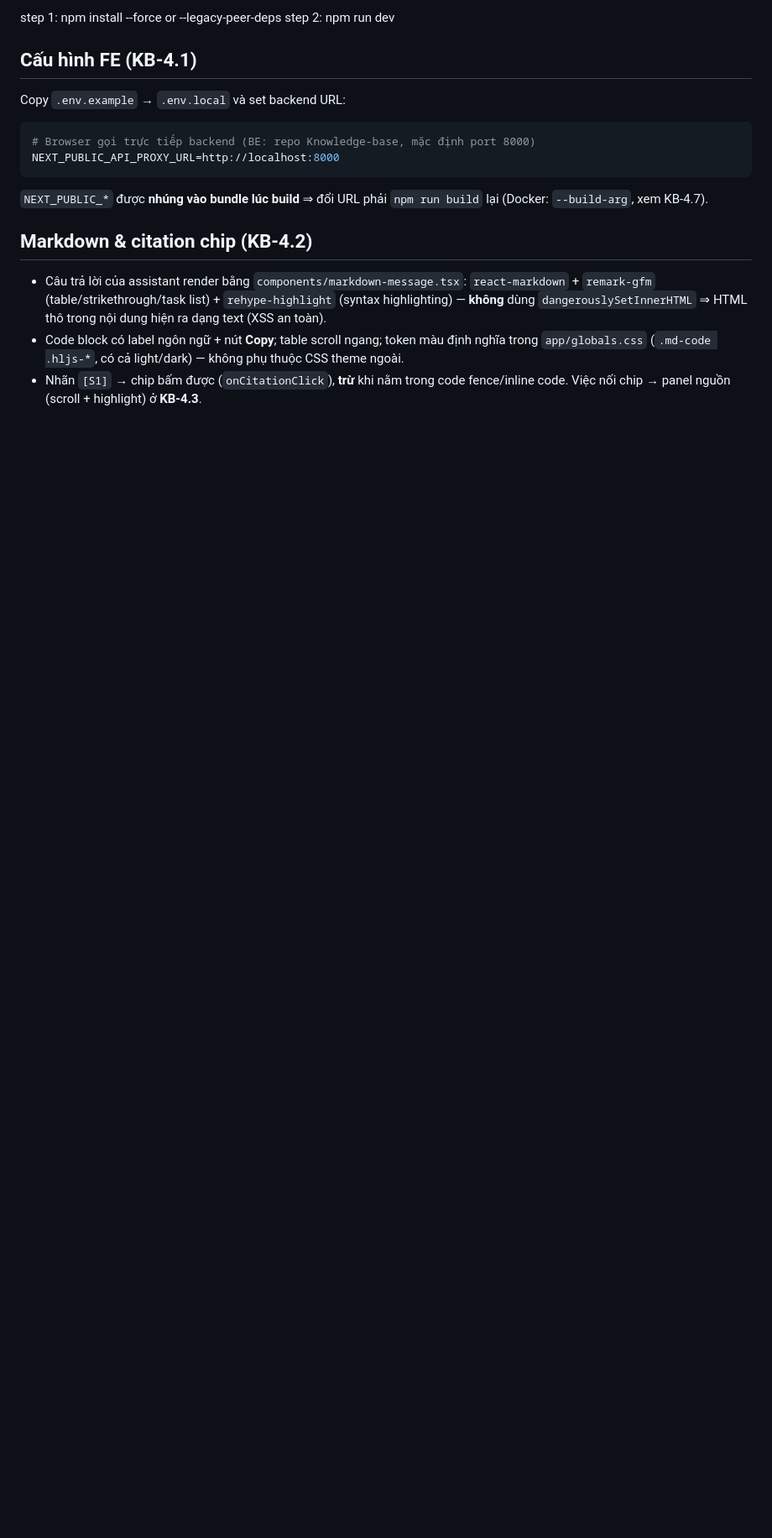
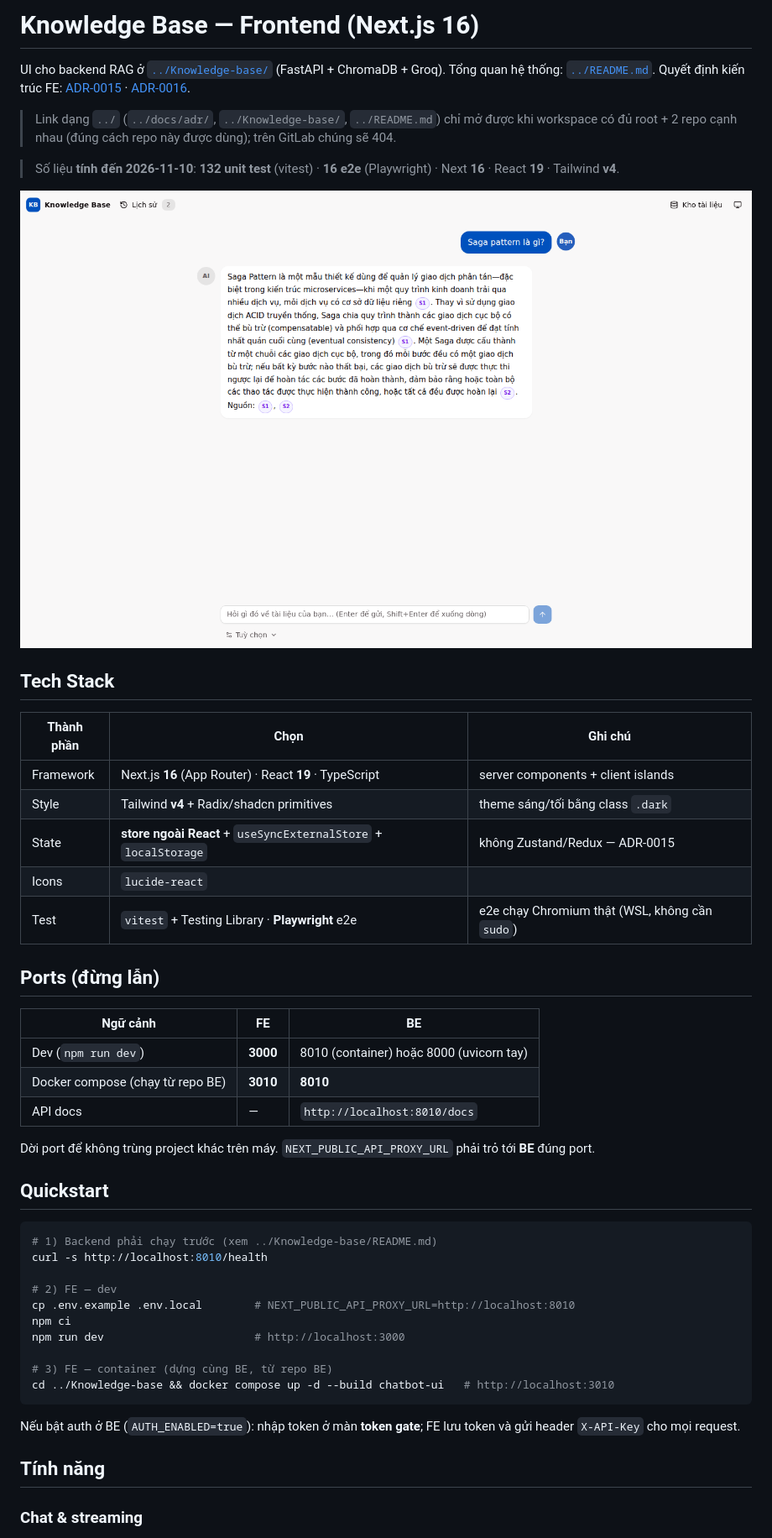
Before and after one commit to anchu3003/knowledge-base, a Markdown page: Knowledge-base-fe/README.md, the part around one of its changes. Shown at 84% size. GitHub-like rendering; pictures changed too: Knowledge-base-fe/docs/images/home-light.png (added); blank space fills up the shorter version.

Commit message:
docs(readme): FE README theo hiện trạng (KB-8.8)

````diff
--- a/Knowledge-base-fe/README.md
+++ b/Knowledge-base-fe/README.md
@@ -1,25 +1,57 @@
-step 1: npm install --force or --legacy-peer-deps
-step 2: npm run dev
+# Knowledge Base — Frontend (Next.js 16)
 
-## Cấu hình FE (KB-4.1)
+UI cho backend RAG ở [`../Knowledge-base/`](../Knowledge-base/README.md) (FastAPI + ChromaDB + Groq).
+Tổng quan hệ thống: [`../README.md`](../README.md). Quyết định kiến trúc FE:
+[ADR-0015](../docs/adr/0015-fe-state-khong-dung-thu-vien.md) ·
+[ADR-0016](../docs/adr/0016-render-streaming-plain-text.md).
+> Link dạng `../` (`../docs/adr/`, `../Knowledge-base/`, `../README.md`) chỉ mở được khi workspace có đủ
+> root + 2 repo cạnh nhau (đúng cách repo này được dùng); trên GitLab chúng sẽ 404.
 
-Copy `.env.example` → `.env.local` và set backend URL:
 
-```env
-# Browser gọi trực tiếp backend (BE: repo Knowledge-base, mặc định port 8000)
-NEXT_PUBLIC_API_PROXY_URL=http://localhost:8000
+> Số liệu **tính đến 2026-11-10**: **132 unit test** (vitest) · **16 e2e** (Playwright) · Next **16** ·
+> React **19** · Tailwind **v4**.
+
+![Trang chat (light)](docs/images/home-light.png)
+
+## Tech Stack
+
+| Thành phần | Chọn | Ghi chú |
+|---|---|---|
+| Framework | Next.js **16** (App Router) · React **19** · TypeScript | server components + client islands |
+| Style | Tailwind **v4** + Radix/shadcn primitives | theme sáng/tối bằng class `.dark` |
+| State | **store ngoài React** + `useSyncExternalStore` + `localStorage` | không Zustand/Redux — ADR-0015 |
+| Icons | `lucide-react` | |
+| Test | `vitest` + Testing Library · **Playwright** e2e | e2e chạy Chromium thật (WSL, không cần `sudo`) |
+
+## Ports (đừng lẫn)
+
+| Ngữ cảnh | FE | BE |
+|---|---|---|
+| Dev (`npm run dev`) | **3000** | 8010 (container) hoặc 8000 (uvicorn tay) |
+| Docker compose (chạy từ repo BE) | **3010** | **8010** |
+| API docs | — | `http://localhost:8010/docs` |
+
+Dời port để không trùng project khác trên máy. `NEXT_PUBLIC_API_PROXY_URL` phải trỏ tới **BE** đúng port.
+
+## Quickstart
+
+```bash
+# 1) Backend phải chạy trước (xem ../Knowledge-base/README.md)
+curl -s http://localhost:8010/health
+
+# 2) FE — dev
+cp .env.example .env.local        # NEXT_PUBLIC_API_PROXY_URL=http://localhost:8010
+npm ci
+npm run dev                       # http://localhost:3000
+
+# 3) FE — container (dựng cùng BE, từ repo BE)
+cd ../Knowledge-base && docker compose up -d --build chatbot-ui   # http://localhost:3010
 ```
 
-`NEXT_PUBLIC_*` được **nhúng vào bundle lúc build** ⇒ đổi URL phải `npm run build` lại (Docker: `--build-arg`,
-xem KB-4.7).
+Nếu bật auth ở BE (`AUTH_ENABLED=true`): nhập token ở màn **token gate**; FE lưu token và gửi header
+`X-API-Key` cho mọi request.
 
-## Markdown & citation chip (KB-4.2)
+## Tính năng
 
-- Câu trả lời của assistant render bằng `components/markdown-message.tsx`: `react-markdown` + `remark-gfm`
-  (table/strikethrough/task list) + `rehype-highlight` (syntax highlighting) — **không** dùng
-  `dangerouslySetInnerHTML` ⇒ HTML thô trong nội dung hiện ra dạng text (XSS an toàn).
-- Code block có label ngôn ngữ + nút **Copy**; table scroll ngang; token màu định nghĩa trong `app/globals.css`
-  (`.md-code .hljs-*`, có cả light/dark) — không phụ thuộc CSS theme ngoài.
-- Nhãn `[S1]` → chip bấm được (`onCitationClick`), **trừ** khi nằm trong code fence/inline code.
-  Việc nối chip → panel nguồn (scroll + highlight) ở **KB-4.3**.
+### Chat & streaming
 
````
Also changed, not shown: other parts of Knowledge-base-fe/README.md (+114 -211 lines), Knowledge-base-fe/docs/images/documents-sync.png (added), Knowledge-base-fe/docs/images/home-dark.png (added), Knowledge-base-fe/docs/images/readiness-checks.png (added), Knowledge-base-fe/docs/images/sources-panel.png (added).
